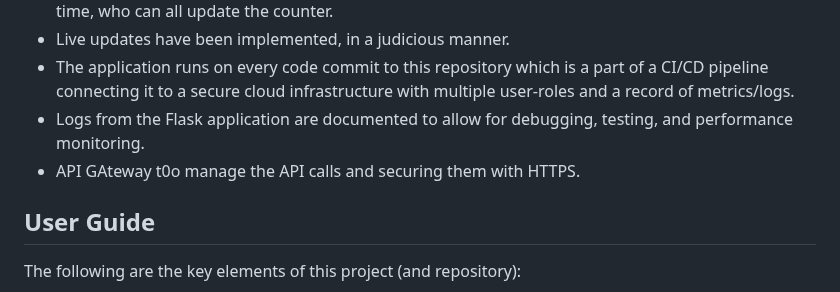
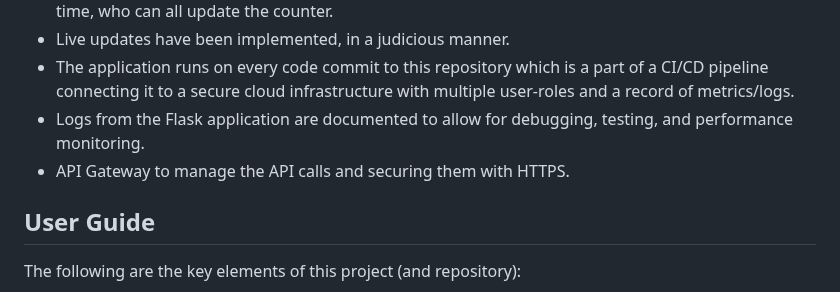
Before and after one commit to guptanirman11/click_counter, a Markdown page: README.md, the part around one of its changes. Drawn GitHub-style.

```diff
--- a/README.md
+++ b/README.md
@@ -25,7 +25,7 @@ A click counter application to map the number of clicks made by various users (i
 * Live updates have been implemented, in a judicious manner.
 * The application runs on every code commit to this repository which is a part of a CI/CD pipeline connecting it to a secure cloud infrastructure with multiple user-roles and a record of metrics/logs.
 * Logs from the Flask application are documented to allow for debugging, testing, and performance monitoring.
-* API GAteway t0o manage the API calls and securing them with HTTPS.
+* API Gateway to manage the API calls and securing them with HTTPS.
 
 
 ## User Guide
```
Also changed, not shown: other parts of README.md (+1 -1 lines).
